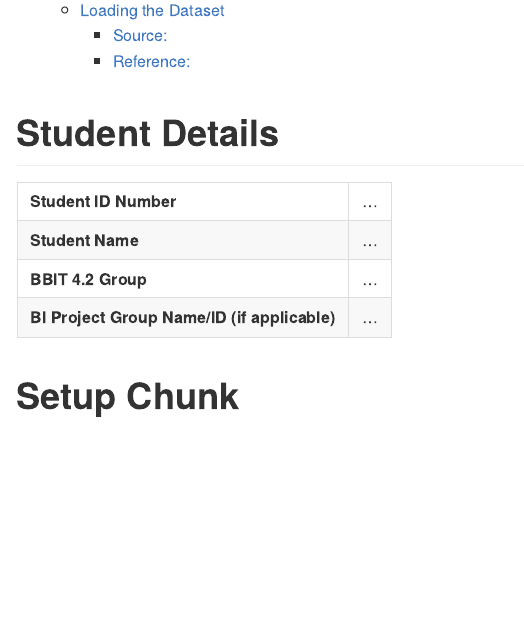
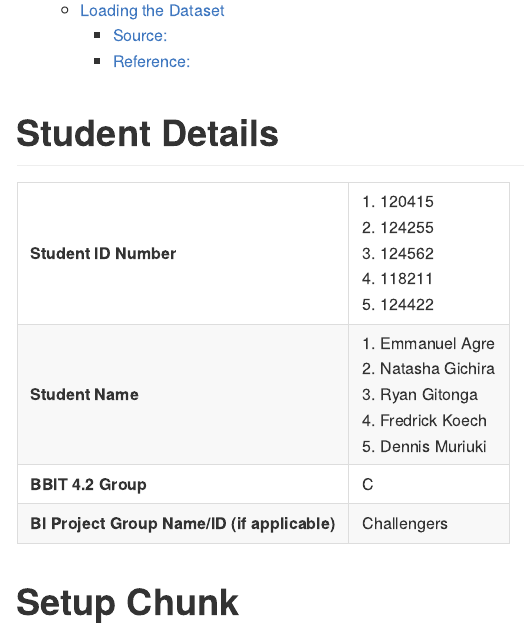
Before and after one commit to 20230821-20231128-BI2-BBIT4-2/BBT4206-R-Lab4of15-DataTransforms-challengers, an R Markdown document (markdown/BIProject-Template.Rmd): the page in a window 1100 px wide, from 190 px down. The pictures show the output file markdown/BIProject-Template.md that the author committed with the source, drawn offline in the style of GitHub.

Commit message:
Markdown created

```diff
--- a/markdown/BIProject-Template.Rmd
+++ b/markdown/BIProject-Template.Rmd
@@ -17,10 +17,10 @@ editor_options:
 
 |                                              |     |
 |----------------------------------------------|-----|
-| **Student ID Number**                        | ... |
-| **Student Name**                             | ... |
-| **BBIT 4.2 Group**                           | ... |
-| **BI Project Group Name/ID (if applicable)** | ... |
+| **Student ID Number**                        | 1. 120415 <br> 2. 124255 <br> 3. 124562 <br> 4. 118211 <br> 5. 124422|
+| **Student Name**                             | 1. Emmanuel Agre <br> 2. Natasha Gichira <br> 3. Ryan Gitonga <br> 4. Fredrick Koech <br> 5. Dennis Muriuki |
+| **BBIT 4.2 Group**                           | C |
+| **BI Project Group Name/ID (if applicable)** | Challengers |
 
 # Setup Chunk
 
```
Also changed, not shown: markdown/BIProject-Template.md.
